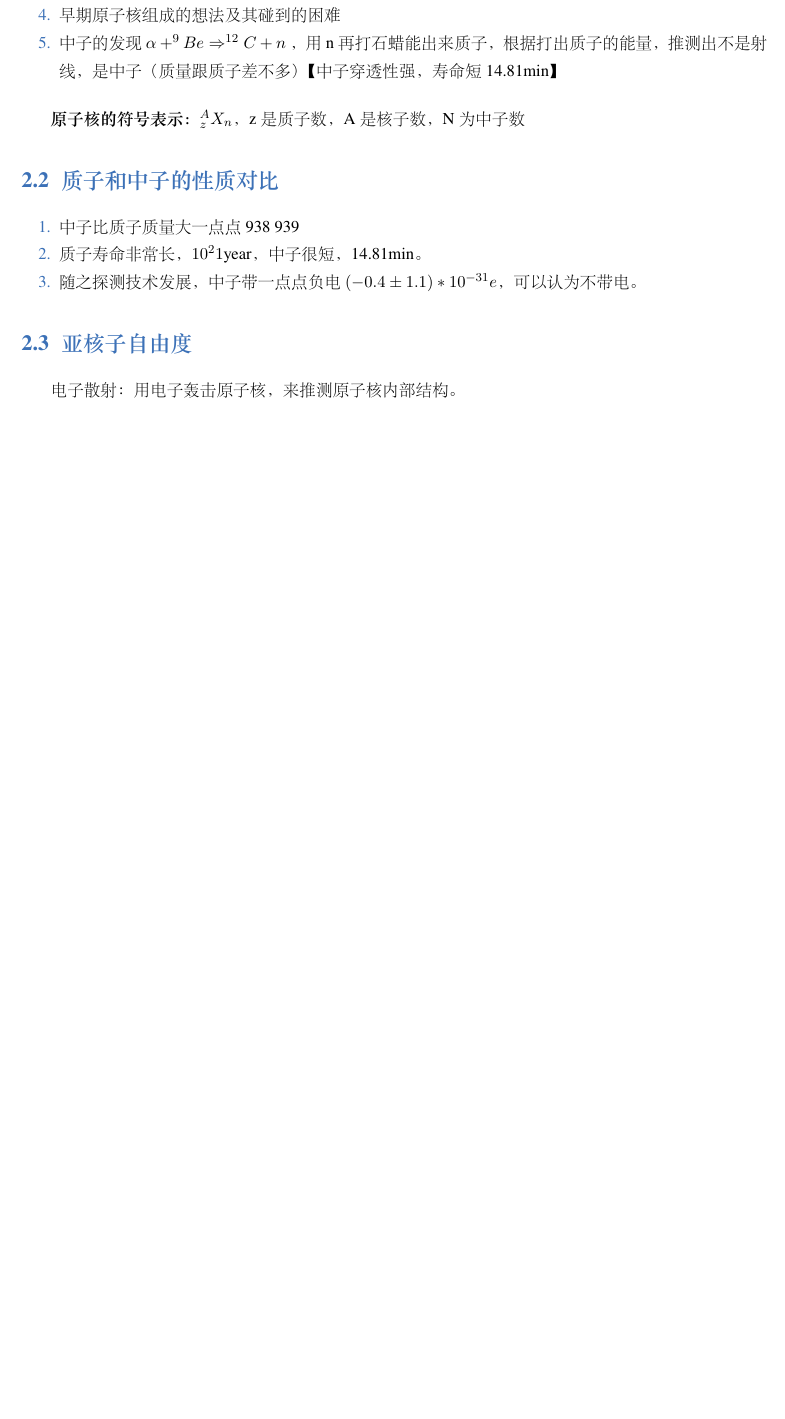
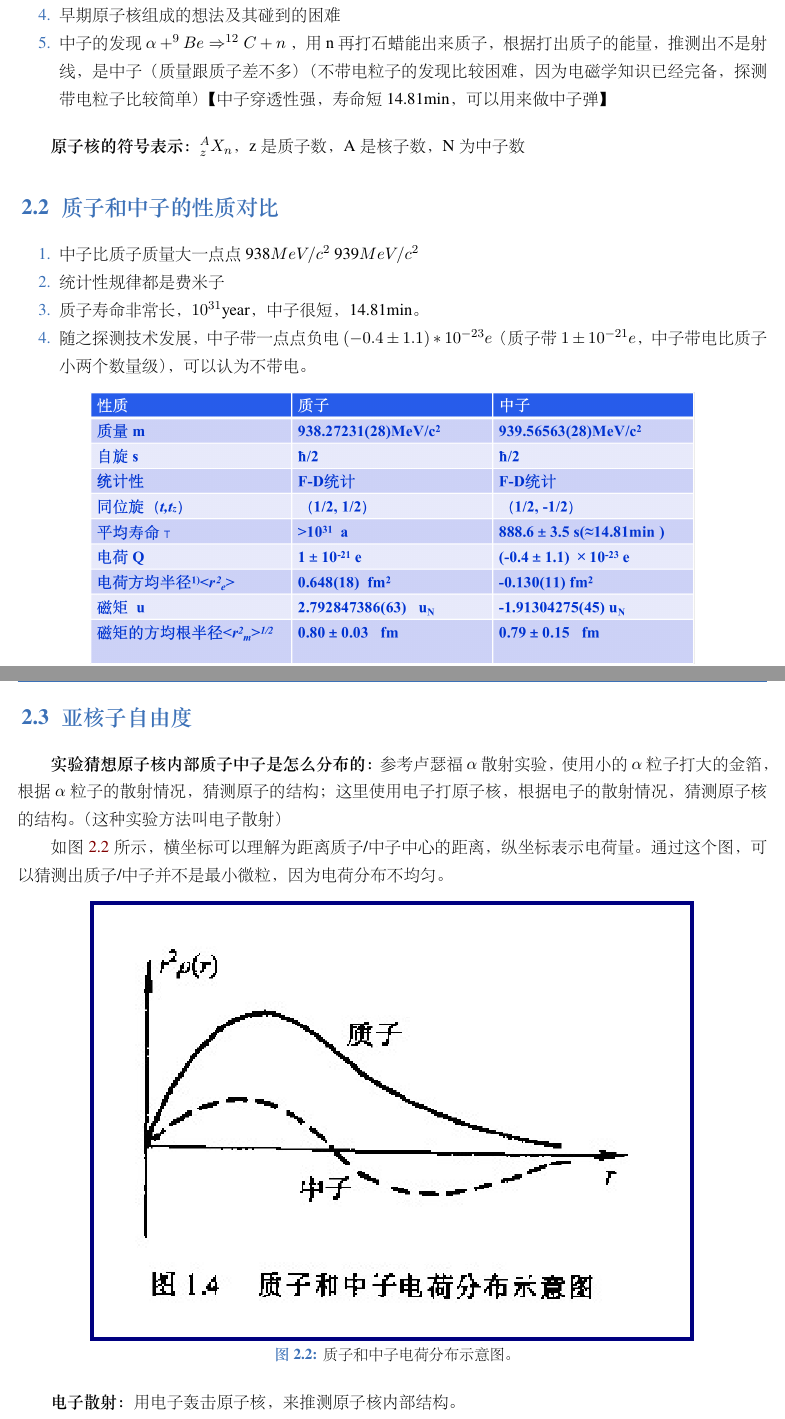
Before and after one commit to liuxinchn/NuclearPhysics, a LaTeX book (NuclearPhysics.tex, which reads Consist.tex): part of page 5 of 8 before the commit and two parts of pages 5 and 6 of 9 after it, the two joined at a grey line, cut so that both start at the same text, the shorter picture padded with empty space. The pictures show the PDF file NuclearPhysics.pdf that the author committed with the source.

Commit message:
原子核组成至夸克

```diff
--- a/Consist.tex
+++ b/Consist.tex
@@ -7,7 +7,7 @@
     \item 原子核的发现 $\rightarrow$卢瑟福用$\alpha$轰击金箔，有八千分之一的几率被反射。 $\Rightarrow$ 正电荷和原子质量几种在原子中心。
     \item 质子的发现 $\rightarrow$用$\alpha$粒子轰击$^{14}N$，发现了质子。（$\alpha +  ^{14}_{7}N \Rightarrow  ^{17}_{8}O + p$）
     \item 早期原子核组成的想法及其碰到的困难
-    \item 中子的发现 $\alpha + ^{9}Be \Rightarrow ^{12}C + n$  ，用n再打石蜡能出来质子，根据打出质子的能量，推测出不是射线，是中子（质量跟质子差不多）  【中子穿透性强，寿命短~14.81min】
+    \item 中子的发现 $\alpha + ^{9}Be \Rightarrow ^{12}C + n$  ，用n再打石蜡能出来质子，根据打出质子的能量，推测出不是射线，是中子（质量跟质子差不多）（不带电粒子的发现比较困难，因为电磁学知识已经完备，探测带电粒子比较简单）【中子穿透性强，寿命短~14.81min，可以用来做中子弹】
 \end{enumerate}
 
 \vspace{1.2em}
@@ -17,16 +17,33 @@
 \section{质子和中子的性质对比}
 
 \begin{enumerate}
-    \item 中子比质子质量大一点点  938  939
-    \item 质子寿命非常长，$10^21$year，中子很短，14.81min。
-    \item 随之探测技术发展，中子带一点点负电$(-0.4\pm 1.1)*10^{-31}e$，可以认为不带电。
+    \item 中子比质子质量大一点点  938$MeV/c^2$  939$MeV/c^2$
+    \item 统计性规律都是费米子
+    \item 质子寿命非常长，$10^{31}$year，中子很短，14.81min。
+    \item 随之探测技术发展，中子带一点点负电$(-0.4\pm 1.1)*10^{-23}e$（质子带$1\pm10^{-21}e$，中子带电比质子小两个数量级），可以认为不带电。
 \end{enumerate}
+
+\begin{figure}[htbp]
+    \centering
+    \includegraphics[width=14cm]{figure//fig001.png}
+    \caption{\label{fig001}质子与中子的对比。}
+\end{figure}
 
 \section{亚核子自由度}
 
-电子散射：用电子轰击原子核，来推测原子核内部结构。
+\textbf{实验猜想原子核内部质子中子是怎么分布的：}参考卢瑟福$\alpha$散射实验，使用小的$\alpha$粒子打大的金箔，根据$\alpha$粒子的散射情况，猜测原子的结构；这里使用电子打原子核，根据电子的散射情况，猜测原子核的结构。（这种实验方法叫电子散射）
 
-质子和中子电荷分布示意图：表明质子和中子并不是最微观的粒子。
+如图~\ref{fig002}~所示，横坐标可以理解为距离质子/中子中心的距离，纵坐标表示电荷量。通过这个图，可以猜测出质子/中子并不是最小微粒，因为电荷分布不均匀。
+
+\begin{figure}[htbp]
+    \centering
+    \includegraphics[width=14cm]{figure//fig002.png}
+    \caption{\label{fig002}质子和中子电荷分布示意图。}
+\end{figure}
+
+\textbf{电子散射：}用电子轰击原子核，来推测原子核内部结构。
+
+\textbf{质子和中子电荷分布示意图：}表明质子和中子并不是最微观的粒子。
 
 \section{夸克}
 
```
Also changed, not shown: NuclearPhysics.pdf, figure/fig001.png (added), figure/fig002.png (added), 4 other files.
